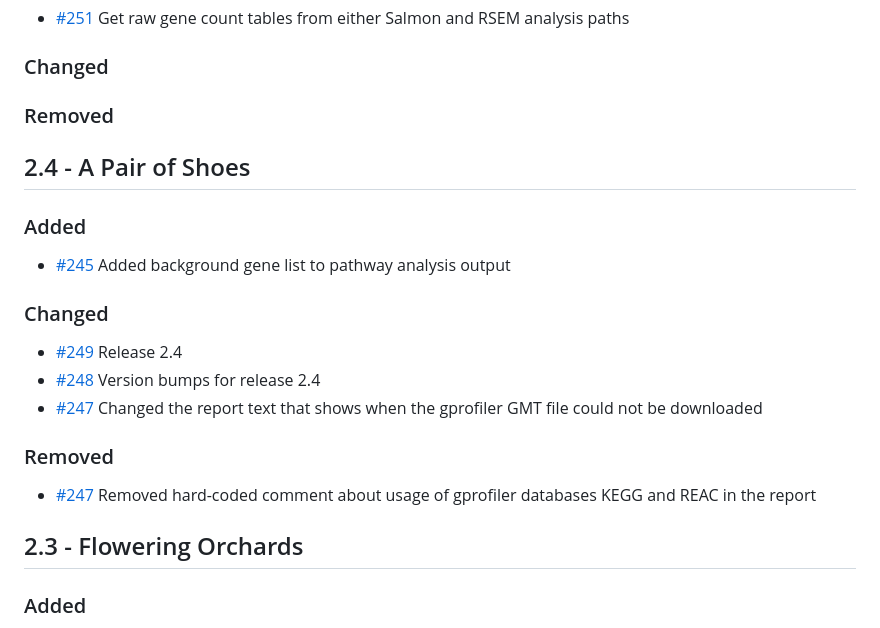
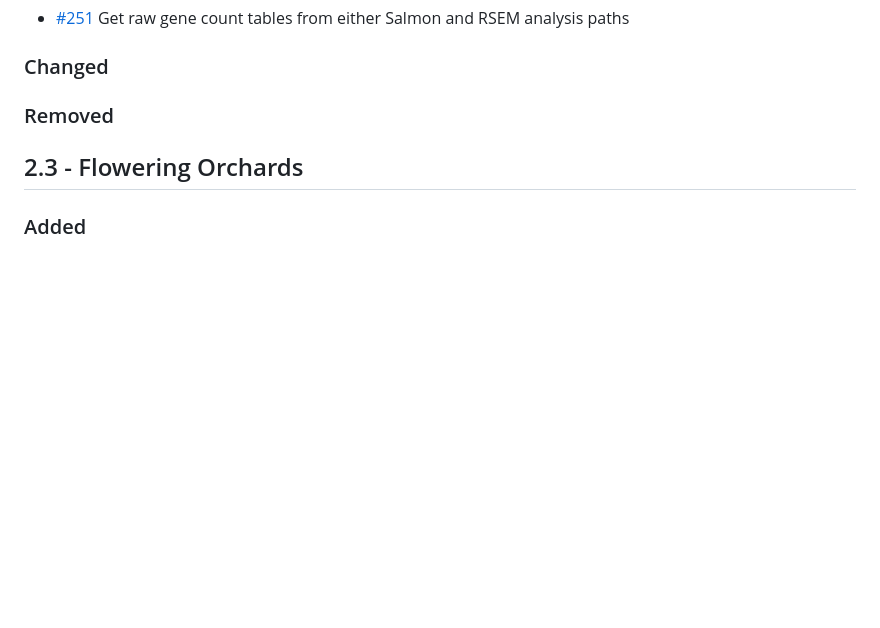
Before and after one commit to qbic-pipelines/rnadeseq, a Markdown page: CHANGELOG.md, the part around the change. Drawn GitHub-style; blank space fills up the shorter version.

```diff
--- a/CHANGELOG.md
+++ b/CHANGELOG.md
@@ -13,21 +13,6 @@ and this project adheres to [Semantic Versioning](https://semver.org/spec/v2.0.0
 
 ### Removed
 
-## 2.4 - A Pair of Shoes
-
-### Added
-
-- [#245](https://github.com/qbic-pipelines/rnadeseq/pull/245) Added background gene list to pathway analysis output
-
-### Changed
-
-- [#249](https://github.com/qbic-pipelines/rnadeseq/pull/249) Release 2.4
-- [#248](https://github.com/qbic-pipelines/rnadeseq/pull/248) Version bumps for release 2.4
-- [#247](https://github.com/qbic-pipelines/rnadeseq/pull/247) Changed the report text that shows when the gprofiler GMT file could not be downloaded
-
-### Removed
-
-- [#247](https://github.com/qbic-pipelines/rnadeseq/pull/247) Removed hard-coded comment about usage of gprofiler databases KEGG and REAC in the report
 
 ## 2.3 - Flowering Orchards
 
```
